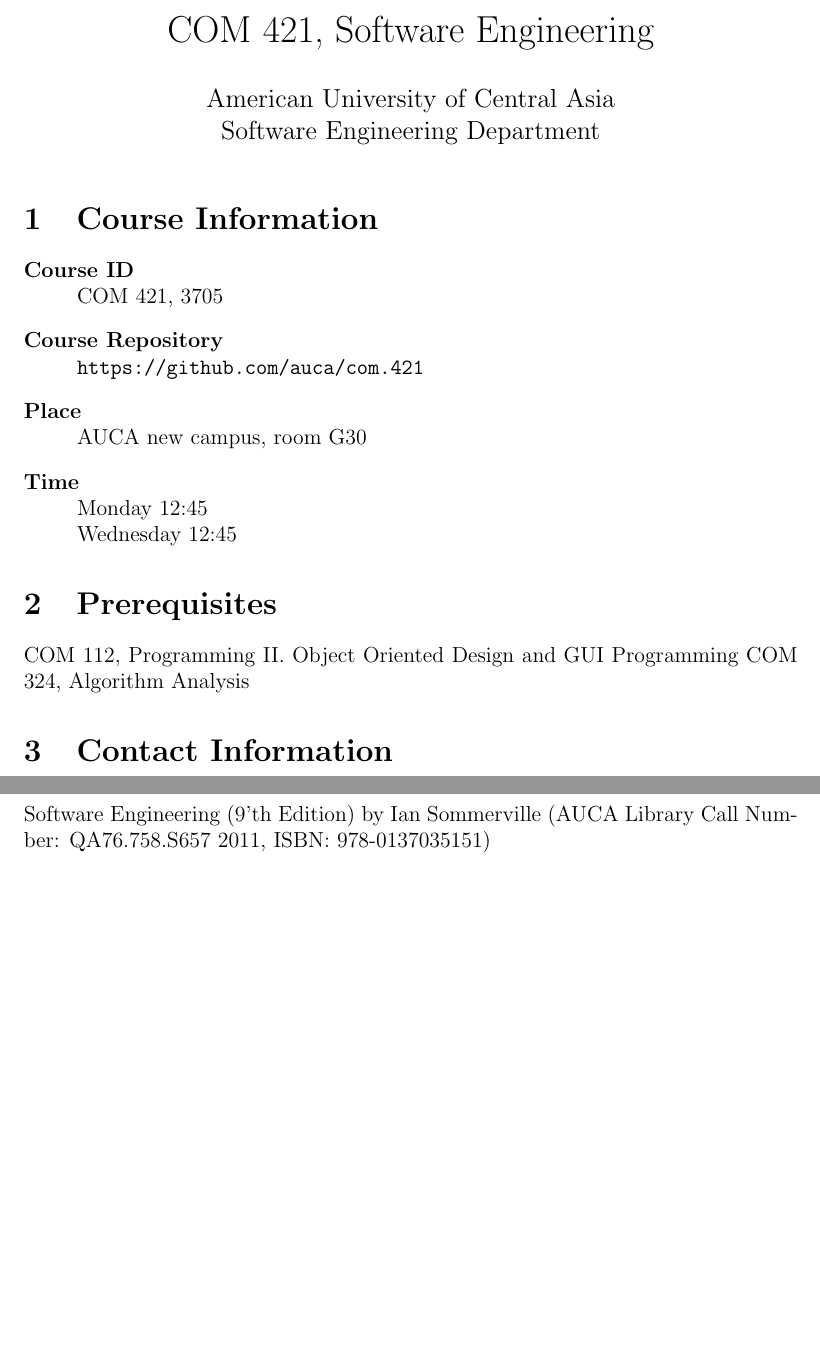
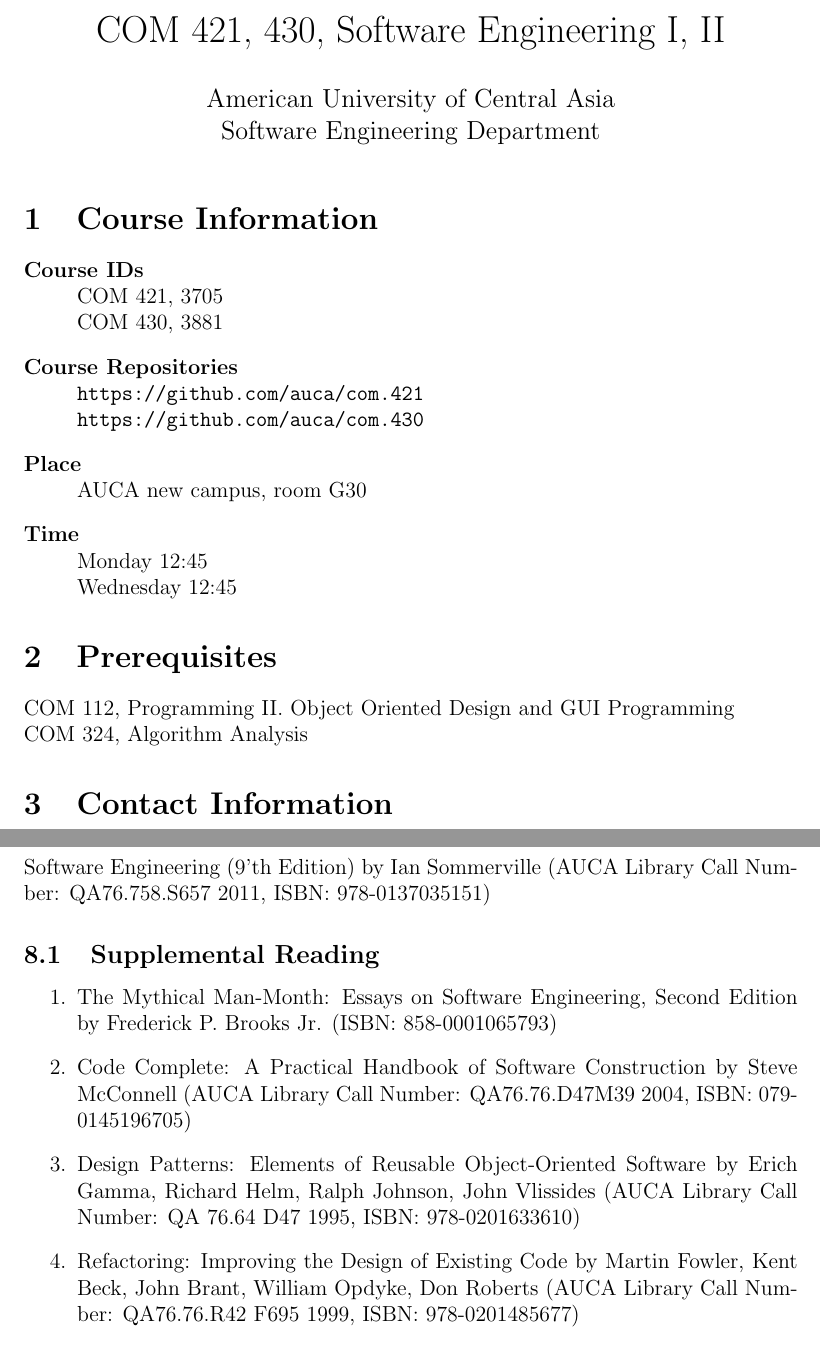
Before and after one commit to auca/com.421-430, a LaTeX document (Syllabus/COM_421_Fall_2015_Syllabus.tex): two parts of pages 1 and 2 of 3 before the commit and two parts of pages 1 and 3 of 4 after it, joined at a grey line, cut so that both start at the same text, the shorter picture padded with empty space. Compiled offline with pdfLaTeX.

Commit message:
Add minor updates to syllabus

```diff
--- a/Syllabus/COM_421_Fall_2015_Syllabus.tex
+++ b/Syllabus/COM_421_Fall_2015_Syllabus.tex
@@ -4,7 +4,7 @@
 
 \usepackage{hyperref}
 \hypersetup{
-    pdftitle={COM 421, Software Engineering},%
+    pdftitle={COM 421, 430, Software Engineering I, II},%
     pdfauthor={Toksaitov Dmitrii Alexandrovich},%
     pdfsubject={Syllabus},%
     pdfkeywords={COM;}{421;}{syllabus;}{software;}{engineering},%
@@ -15,9 +15,11 @@
     urlcolor=black
 }
 
+\newcommand{\R}[1]{\uppercase\expandafter{\romannumeral #1\relax}}
+
 \begin{document}
 
-    \title{COM 421, Software Engineering}
+    \title{COM 421, 430, Software Engineering \R{1}, \R{2}}
     \author{
         American University of Central Asia\\
         Software Engineering Department
@@ -28,10 +30,12 @@
     \section{Course Information}
 
         \begin{description}
-            \item[Course ID]\hfill\\
-                COM 421, 3705
-            \item[Course Repository]\hfill\\
-                \url{https://github.com/auca/com.421}
+            \item[Course IDs]\hfill\\
+                COM 421, 3705\\
+                COM 430, 3881
+            \item[Course Repositories]\hfill\\
+                \url{https://github.com/auca/com.421}\\
+                \url{https://github.com/auca/com.430}
             \item[Place]\hfill\\
                 AUCA new campus, room G30
             \item[Time]\hfill\\
@@ -41,7 +45,7 @@
 
     \section{Prerequisites}
 
-        COM 112, Programming \uppercase\expandafter{\romannumeral 2\relax}. Object Oriented Design and GUI Programming
+        COM 112, Programming \R{2}. Object Oriented Design and GUI Programming\\
         COM 324, Algorithm Analysis
 
         \section{Contact Information}
@@ -88,6 +94,15 @@
 
         Software Engineering (9'th Edition) by Ian Sommerville (AUCA Library Call Number: QA76.758.S657 2011, ISBN: 978-0137035151)
 
+            \subsection{Supplemental Reading}
+
+                \begin{enumerate}
+                    \item The Mythical Man-Month: Essays on Software Engineering, Second Edition by Frederick P. Brooks Jr. (ISBN: 858-0001065793)
+                    \item Code Complete: A Practical Handbook of Software Construction by Steve McConnell (AUCA Library Call Number: QA76.76.D47M39 2004, ISBN: 079-0145196705)
+                    \item Design Patterns: Elements of Reusable Object-Oriented Software by Erich Gamma, Richard Helm, Ralph Johnson, John Vlissides (AUCA Library Call Number: QA 76.64 D47 1995, ISBN: 978-0201633610)
+                    \item Refactoring: Improving the Design of Existing Code by Martin Fowler, Kent Beck, John Brant, William Opdyke, Don Roberts (AUCA Library Call Number: QA76.76.R42 F695 1999, ISBN: 978-0201485677)
+                \end{enumerate}
+
     \section{Grading}
 
         \begin{itemize}
```
Also changed, not shown: Syllabus/COM_421_Fall_2015_Syllabus.pdf, Syllabus/COM_421_Fall_2015_Syllabus.tex (12 more changed lines).
